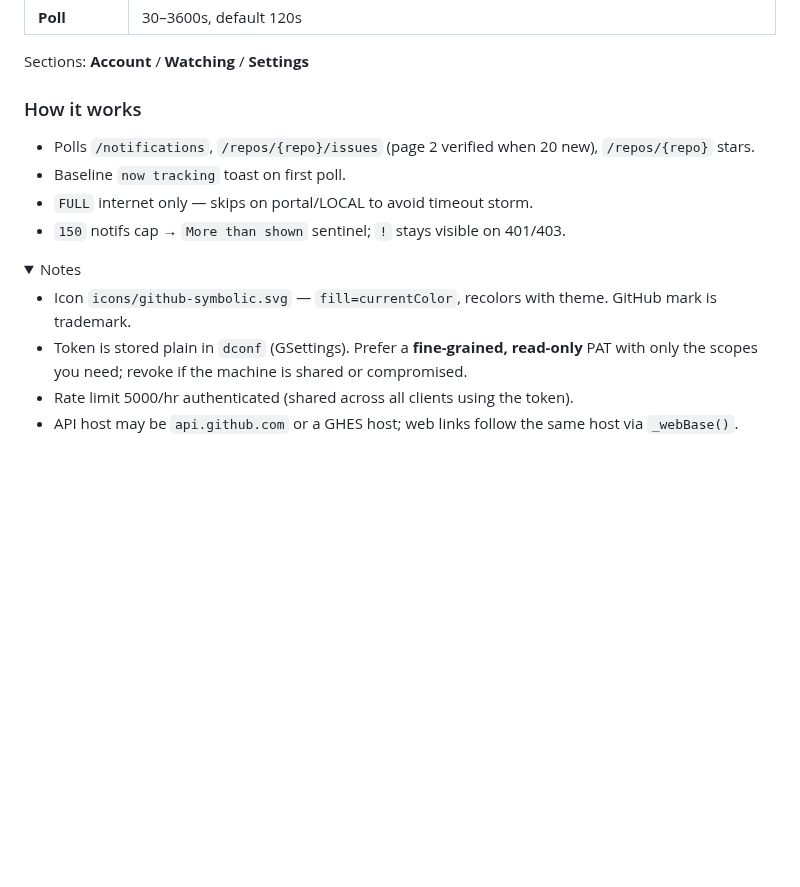
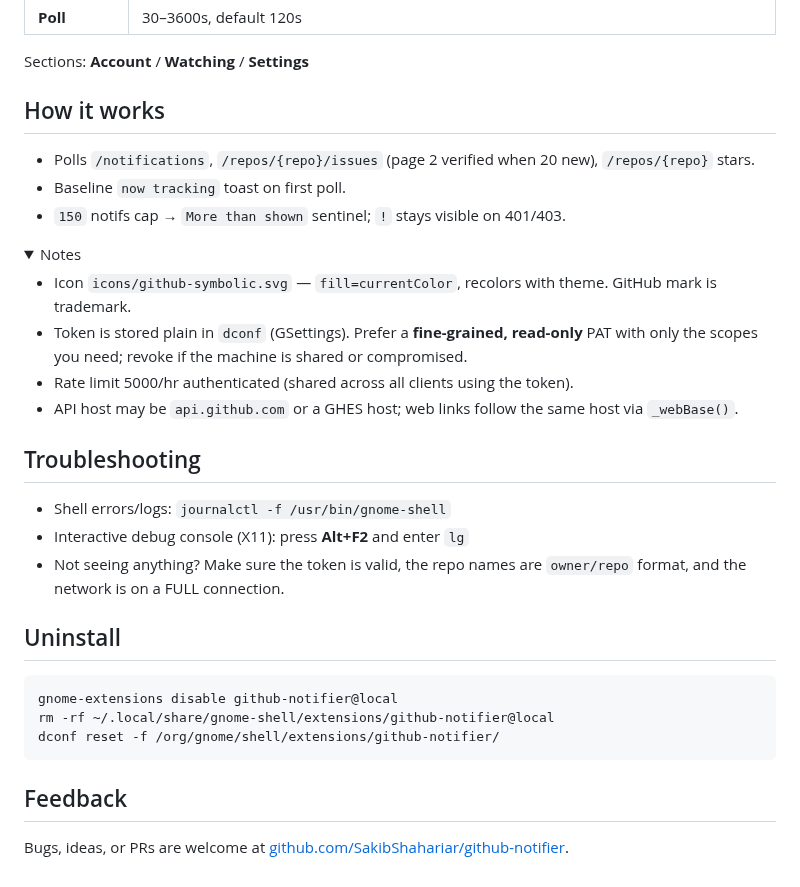
Before and after one commit to SakibShahariar/github-notifier, a Markdown page: README.md, the part around one of its changes. Rendered like a GitHub page; folded sections open; blank space fills up the shorter version.

````diff
--- a/README.md
+++ b/README.md
@@ -40,11 +52,10 @@ Prefs: panel → `Settings…` or `gnome-extensions prefs github-notifier@local`
 
 Sections: **Account** / **Watching** / **Settings**
 
-### How it works
+## How it works
 
 * Polls `/notifications`, `/repos/{repo}/issues` (page 2 verified when 20 new), `/repos/{repo}` stars.
 * Baseline `now tracking` toast on first poll.
-* `FULL` internet only — skips on portal/LOCAL to avoid timeout storm.
 * `150` notifs cap → `More than shown` sentinel; `!` stays visible on 401/403.
 
 <details>
@@ -55,3 +66,21 @@ Sections: **Account** / **Watching** / **Settings**
 * Rate limit 5000/hr authenticated (shared across all clients using the token).
 * API host may be `api.github.com` or a GHES host; web links follow the same host via `_webBase()`.
 </details>
+
+## Troubleshooting
+
+* Shell errors/logs: `journalctl -f /usr/bin/gnome-shell`
+* Interactive debug console (X11): press **Alt+F2** and enter `lg`
+* Not seeing anything? Make sure the token is valid, the repo names are `owner/repo` format, and the network is on a FULL connection.
+
+## Uninstall
+
+```bash
+gnome-extensions disable github-notifier@local
+rm -rf ~/.local/share/gnome-shell/extensions/github-notifier@local
+dconf reset -f /org/gnome/shell/extensions/github-notifier/
+```
+
+## Feedback
+
+Bugs, ideas, or PRs are welcome at [github.com/SakibShahariar/github-notifier](https://github.com/SakibShahariar/github-notifier).
````
Also changed, not shown: other parts of README.md (+16 -4 lines), screenshots/panel-menu.png (added).
